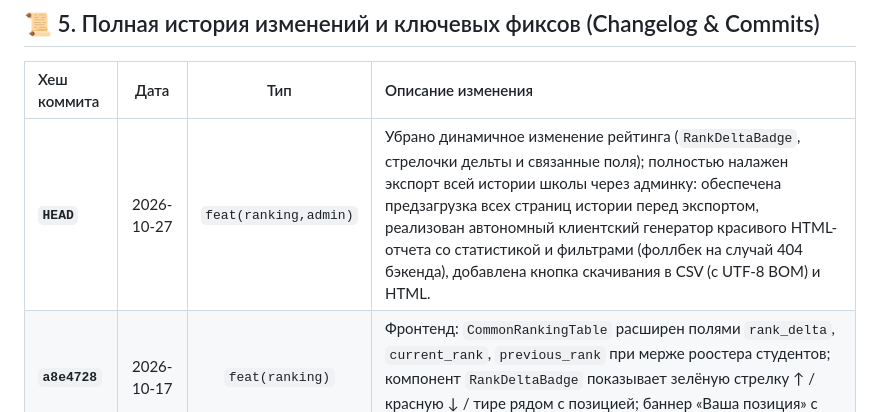
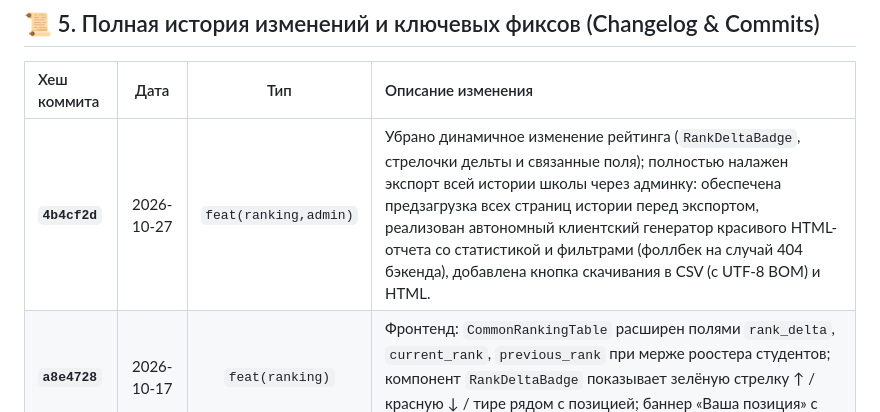
Before and after one commit to metirdemeit/meritdemerit, a Markdown page: PROJECT_HISTORY.md, the part around the change. Rendered like a GitHub page.

Commit message:
docs: update commit hash in PROJECT_HISTORY.md

```diff
--- a/PROJECT_HISTORY.md
+++ b/PROJECT_HISTORY.md
@@ -113,7 +113,7 @@ VITE_DEV_STUDENT_PASS=...
 
 | Хеш коммита | Дата | Тип | Описание изменения |
 | :--- | :---: | :---: | :--- |
-| **`HEAD`** | 2026-10-27 | `feat(ranking,admin)` | Убрано динамичное изменение рейтинга (`RankDeltaBadge`, стрелочки дельты и связанные поля); полностью налажен экспорт всей истории школы через админку: обеспечена предзагрузка всех страниц истории перед экспортом, реализован автономный клиентский генератор красивого HTML-отчета со статистикой и фильтрами (фоллбек на случай 404 бэкенда), добавлена кнопка скачивания в CSV (с UTF-8 BOM) и HTML. |
+| **`4b4cf2d`** | 2026-10-27 | `feat(ranking,admin)` | Убрано динамичное изменение рейтинга (`RankDeltaBadge`, стрелочки дельты и связанные поля); полностью налажен экспорт всей истории школы через админку: обеспечена предзагрузка всех страниц истории перед экспортом, реализован автономный клиентский генератор красивого HTML-отчета со статистикой и фильтрами (фоллбек на случай 404 бэкенда), добавлена кнопка скачивания в CSV (с UTF-8 BOM) и HTML. |
 | **`a8e4728`** | 2026-10-17 | `feat(ranking)` | Фронтенд: `CommonRankingTable` расширен полями `rank_delta`, `current_rank`, `previous_rank` при мерже роостера студентов; компонент `RankDeltaBadge` показывает зелёную стрелку ↑ / красную ↓ / тире рядом с позицией; баннер «Ваша позиция» с индикатором Target Distance для ученика. |
 | **`8346fd3`** | 2026-10-17 | `feat(ranking)` | Бэкенд: поля `previous_rank`/`current_rank` добавлены в модель `Student`; утилита `ranking_helper.recalculate_ranks()` пересчитывает ранги всех студентов после каждого изменения баллов (teacher assign, admin assign, admin workflow assign, delete history); миграция `4_add_rank_columns_to_student` заполняет `current_rank` через `ROW_NUMBER()`; `StudentWithClassResponse` возвращает `rank_delta = previous_rank − current_rank`. |
 | **`ec95ed7`** | 2026-10-17 | `fix(scoring)` | Добавлен виджет обратного отсчета дедлайна на главную панель администратора (`DashboardPage.jsx`), улучшена синхронизация и обработка сохранения состояния в `scoringStore.js`. |
```
